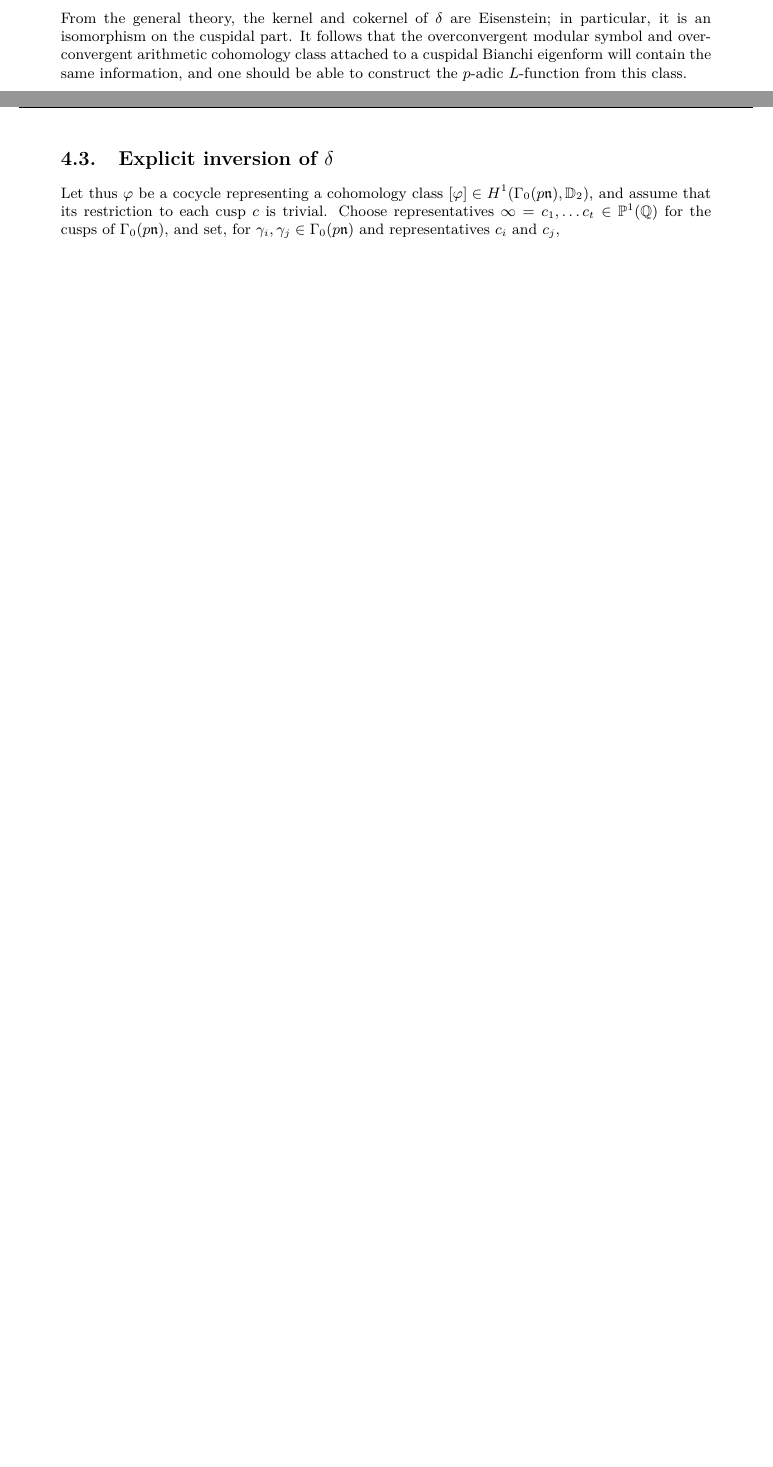
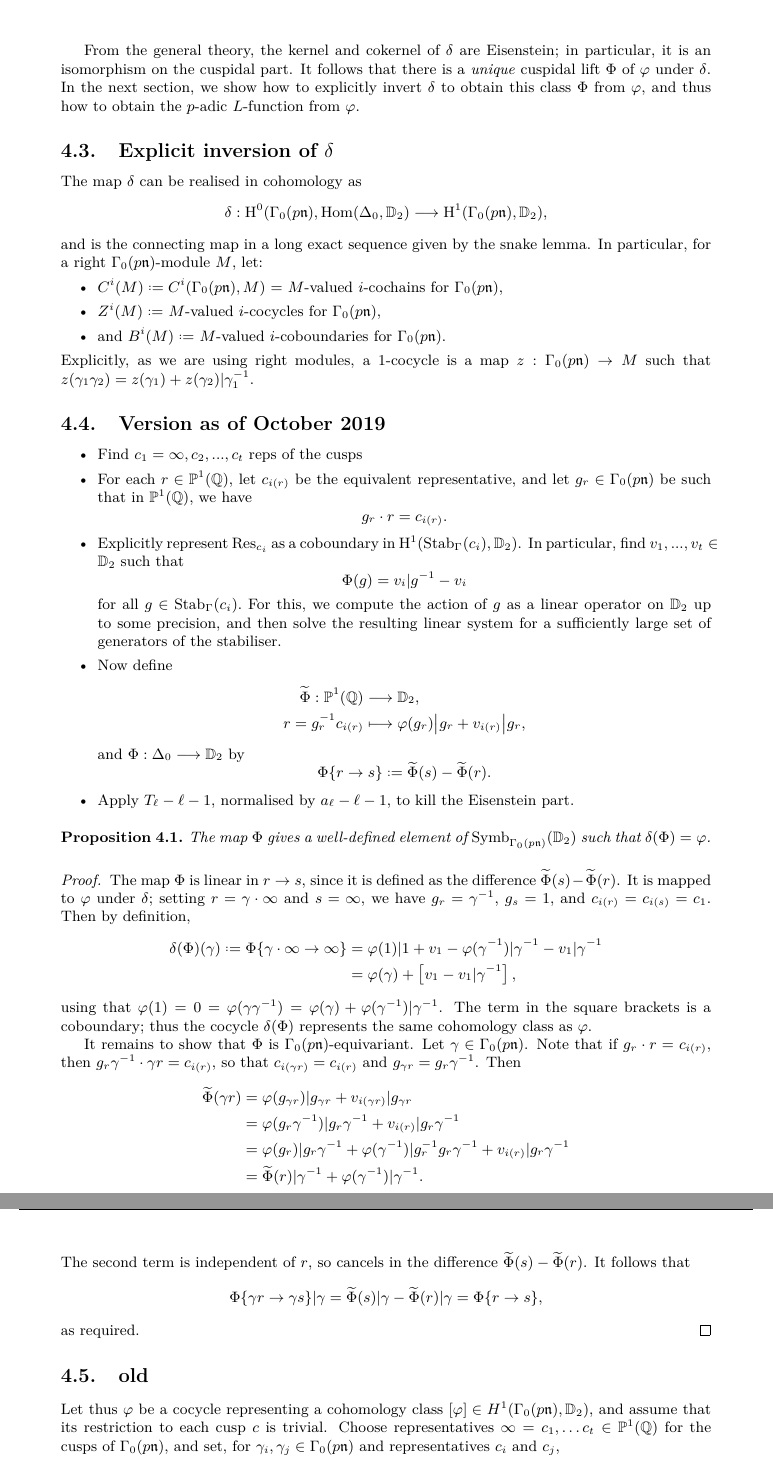
Before and after one commit to ChrisWilliams1404/Explicit-Bianchi-p-adic-L-functions, a LaTeX document (RiP.tex): two parts of pages 6 and 7 of 10 before the commit and two parts of pages 7 and 8 of 11 after it, joined at a grey line, cut so that both start at the same text, the shorter picture padded with empty space. Compiled offline with pdfLaTeX.

Commit message:
Wrote up inversion of delta
Including proof

```diff
--- a/RiP.tex
+++ b/RiP.tex
@@ -425,9 +424,83 @@ One downside of computing with arithmetic cohomology, rather than modular symbol
 	\delta : \symb_{\Gamma_0(p\n)}(\D_2) &\longrightarrow \h^1(\Gamma_0(p\n),\D_2)\\
     \Phi &\longmapsto \big(\varphi: \gamma \mapsto \Phi\{\gamma\cdot\infty \rightarrow \infty\}\big).
 \end{align*}
-From the general theory, the kernel and cokernel of $\delta$ are Eisenstein; in particular, it is an isomorphism on the cuspidal part. It follows that the overconvergent modular symbol and overconvergent arithmetic cohomology class attached to a cuspidal Bianchi eigenform will contain the same information, and one should be able to construct the $p$-adic $L$-function from this class.
+In particular, given $\varphi$, we can read off directly the values $\Phi\{r \to s\}$ \emph{only} for $r,s$ equivalent to the cusp $\infty$. This poses a problem for our algorithm, since we need to evaluate at pairs $\{a/p \to \infty\}$, where $a$ is coprime to $p$, and in general $a/p$ will \emph{not} give the same cusp as $\infty$. To obtain the information we need from $\varphi$, then, requires a careful study of the map $\delta$.
+
+From the general theory, the kernel and cokernel of $\delta$ are Eisenstein; in particular, it is an isomorphism on the cuspidal part. It follows that there is a \emph{unique} cuspidal lift $\Phi$ of $\varphi$ under $\delta$. In the next section, we show how to explicitly invert $\delta$ to obtain this class $\Phi$ from $\varphi$, and thus how to obtain the $p$-adic $L$-function from $\varphi$.
 
 \subsection{Explicit inversion of $\delta$}
+The map $\delta$ can be realised in cohomology as
+\[
+\delta : \h^0(\Gamma_0(p\n),\mathrm{Hom}(\Delta_0,\D_2) \longrightarrow \h^1(\Gamma_0(p\n),\D_2),
+\]
+and is the connecting map in a long exact sequence given by the snake lemma. In particular, for a right $\Gamma_0(p\n)$-module $M$, let:
+\begin{itemize}
+	\item $C^i(M) \defeq C^i(\Gamma_0(p\n),M)$ = $M$-valued $i$-cochains for $\Gamma_0(p\n)$,
+	\item $Z^i(M) \defeq$ $M$-valued $i$-cocycles for $\Gamma_0(p\n)$,
+	\item and $B^i(M) \defeq$ $M$-valued $i$-coboundaries for $\Gamma_0(p\n)$.
+\end{itemize}
+Explicitly, as we are using right modules, a 1-cocycle is a map $z : \Gamma_0(p\n) \to M$ such that $z(\gamma_1\gamma_2) = z(\gamma_1) + z(\gamma_2)|\gamma_1^{-1}$.
+
+\subsection{Version as of October 2019}
+
+\begin{itemize}
+	\item Find $c_1 = \infty, c_2, ..., c_t$ reps of the cusps
+	\item For each $r \in \Proj(\Q)$, let $c_{i(r)}$ be the equivalent representative, and let $g_r \in \Gamma_0(p\n)$ be such that in $\Proj(\Q)$, we have
+	\[
+			g_r \cdot r = c_{i(r)}.
+	\]
+	\item Explicitly represent $\mathrm{Res}_{c_i}$ as a coboundary in $\h^1(\mathrm{Stab}_{\Gamma}(c_i), \D_2)$. In particular, find $v_1, ..., v_t \in \D_2$ such that
+	\[
+		\Phi(g) = v_i|g^{-1} - v_i
+	\]
+	for all $g \in \mathrm{Stab}_{\Gamma}(c_i).$ For this, we compute the action of $g$ as a linear operator on $\D_2$ up to some precision, and then solve the resulting linear system for a sufficiently large set of generators of the stabiliser.
+
+	\item Now define
+	\begin{align*}
+		\widetilde{\Phi} : \Proj(\Q) &\longrightarrow \D_2,\\
+				r = g_r^{-1}c_{i(r)} &\longmapsto \varphi(g_r)\big|g_r + v_{i(r)}\big|g_r,
+	\end{align*}
+	and $\Phi : \Delta_0 \longrightarrow \D_2$ by
+	\[
+		\Phi\{r\to s\} \defeq \widetilde{\Phi}(s) - \widetilde{\Phi}(r).
+	\]
+	\item Apply $T_\ell - \ell - 1$, normalised by $a_\ell - \ell - 1$, to kill the Eisenstein part.
+\end{itemize}
+
+
+	\begin{proposition}
+		The map $\Phi$ gives a well-defined element of $\Symb_{\Gamma_0(p\n)}(\D_2)$ such that $\delta(\Phi) = \varphi$.
+	\end{proposition}
+	\begin{proof}
+		The map $\Phi$ is linear in $r \to s$, since it is defined as the difference $\widetilde{\Phi}(s) - \widetilde{\Phi}(r)$. It is mapped to $\varphi$ under $\delta$; setting $r = \gamma\cdot\infty$ and $s = \infty$, we have $g_r = \gamma^{-1}$, $g_s = 1$, and $c_{i(r)} = c_{i(s)} = c_1$. Then by definition,
+		\begin{align*}
+			\delta(\Phi)(\gamma) \defeq \Phi\{\gamma\cdot\infty \to \infty\} &= \varphi(1)|1 + v_1 - \varphi(\gamma^{-1})|\gamma^{-1} - v_1|\gamma^{-1}\\
+									&= \varphi(\gamma) + \left[v_1 - v_1|\gamma^{-1}\right],
+		\end{align*}
+		using that $\varphi(1) = 0 = \varphi(\gamma\gamma^{-1}) = \varphi(\gamma) + \varphi(\gamma^{-1})|\gamma^{-1}$. The term in the square brackets is a coboundary; thus the cocycle $\delta(\Phi)$ represents the same cohomology class as $\varphi$.
+
+		It remains to show that $\Phi$ is $\Gamma_0(p\n)$-equivariant. Let $\gamma \in \Gamma_0(p\n)$. Note that if $g_r \cdot r = c_{i(r)}$, then $g_r\gamma^{-1} \cdot \gamma r = c_{i(r)}$, so that $c_{i(\gamma r)} = c_{i(r)}$ and $g_{\gamma r} = g_r\gamma^{-1}$. Then
+		\begin{align*}
+			\widetilde{\Phi}(\gamma r) &= \varphi(g_{\gamma r})|g_{\gamma r} + v_{i(\gamma r)}|g_{\gamma r}\\
+					 &= \varphi(g_r \gamma^{-1})|g_r\gamma^{-1} + v_{i(r)}|g_r\gamma^{-1}\\
+						&= \varphi(g_r)|g_r\gamma^{-1} + \varphi(\gamma^{-1})|g_r^{-1}g_r\gamma^{-1} + v_{i(r)}|g_r\gamma^{-1}\\
+						&= \widetilde{\Phi}(r)|\gamma^{-1} + \varphi(\gamma^{-1})|\gamma^{-1}.
+		\end{align*}
+		The second term is independent of $r$, so cancels in the difference $\widetilde{\Phi}(s) - \widetilde{\Phi}(r)$. It follows that
+		\[
+			\Phi\{\gamma r \to \gamma s\}|\gamma = \widetilde{\Phi}(s)|\gamma - \widetilde{\Phi}(r)|\gamma = \Phi\{r\to s\},
+		\]
+		as required.
+	\end{proof}
+
+
+
+
+
+\subsection{old}
+
+
+
 Let thus $\varphi$ be a cocycle representing a cohomology class $[\varphi]\in H^1(\Gamma_0(p\n),\D_2)$, and assume that its restriction to each cusp $c$ is trivial. Choose representatives $\infty=c_1,\ldots c_t\in \mathbb{P}^1(\Q)$ for the cusps of $\Gamma_0(p\n)$, and set, for $\gamma_i,\gamma_j\in \Gamma_0(p\n)$ and representatives $c_i$ and $c_j$,
 \[
 \Phi\{\gamma_j c_j\rightarrow \gamma_i c_i\} = \gamma_j\varphi(\gamma_j^{-1})-\gamma_i\varphi(\gamma_i^{-1}).
```
Also changed, not shown: RiP.pdf, RiP.tex (1 more changed lines), 4 other files.
